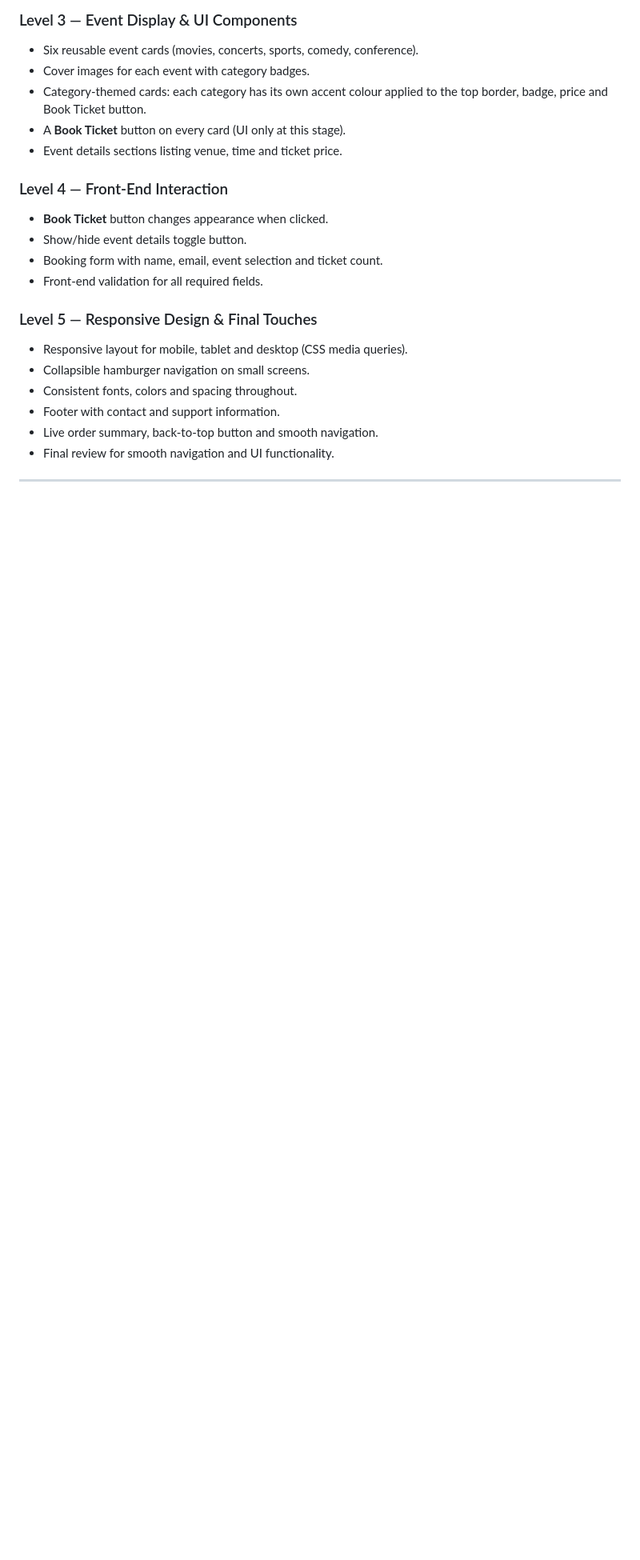
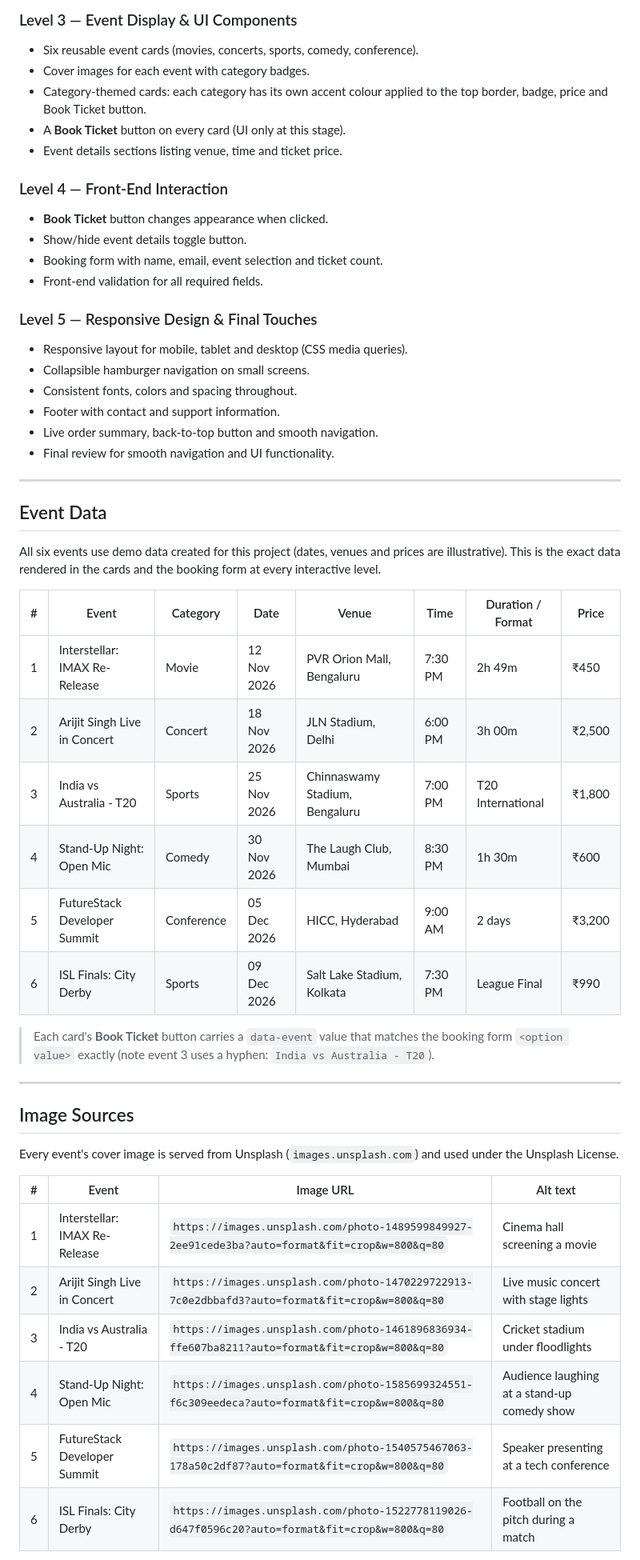
Before and after one commit to anilkumar1512/front-end, a Markdown page: README.md, the part around one of its changes. Shown at 80% size. Drawn GitHub-style; blank space fills up the shorter version.

```diff
--- a/README.md
+++ b/README.md
@@ -74,3 +74,37 @@ internship/
 
 ---
 
+## Event Data
+
+All six events use demo data created for this project (dates, venues and prices
+are illustrative). This is the exact data rendered in the cards and the booking
+form at every interactive level.
+
+| # | Event | Category | Date | Venue | Time | Duration / Format | Price |
+|---|-------|----------|------|-------|------|-------------------|-------|
+| 1 | Interstellar: IMAX Re-Release | Movie | 12 Nov 2026 | PVR Orion Mall, Bengaluru | 7:30 PM | 2h 49m | ₹450 |
+| 2 | Arijit Singh Live in Concert | Concert | 18 Nov 2026 | JLN Stadium, Delhi | 6:00 PM | 3h 00m | ₹2,500 |
+| 3 | India vs Australia - T20 | Sports | 25 Nov 2026 | Chinnaswamy Stadium, Bengaluru | 7:00 PM | T20 International | ₹1,800 |
+| 4 | Stand-Up Night: Open Mic | Comedy | 30 Nov 2026 | The Laugh Club, Mumbai | 8:30 PM | 1h 30m | ₹600 |
+| 5 | FutureStack Developer Summit | Conference | 05 Dec 2026 | HICC, Hyderabad | 9:00 AM | 2 days | ₹3,200 |
+| 6 | ISL Finals: City Derby | Sports | 09 Dec 2026 | Salt Lake Stadium, Kolkata | 7:30 PM | League Final | ₹990 |
+
+> Each card's **Book Ticket** button carries a `data-event` value that matches the
+> booking form `<option value>` exactly (note event 3 uses a hyphen: `India vs Australia - T20`).
+
+---
+
+## Image Sources
+
+Every event's cover image is served from Unsplash (`images.unsplash.com`) and used
+under the Unsplash License.
+
+| # | Event | Image URL | Alt text |
+|---|-------|-----------|----------|
+| 1 | Interstellar: IMAX Re-Release | `https://images.unsplash.com/photo-1489599849927-2ee91cede3ba?auto=format&fit=crop&w=800&q=80` | Cinema hall screening a movie |
+| 2 | Arijit Singh Live in Concert | `https://images.unsplash.com/photo-1470229722913-7c0e2dbbafd3?auto=format&fit=crop&w=800&q=80` | Live music concert with stage lights |
+| 3 | India vs Australia - T20 | `https://images.unsplash.com/photo-1461896836934-ffe607ba8211?auto=format&fit=crop&w=800&q=80` | Cricket stadium under floodlights |
+| 4 | Stand-Up Night: Open Mic | `https://images.unsplash.com/photo-1585699324551-f6c309eedeca?auto=format&fit=crop&w=800&q=80` | Audience laughing at a stand-up comedy show |
+| 5 | FutureStack Developer Summit | `https://images.unsplash.com/photo-1540575467063-178a50c2df87?auto=format&fit=crop&w=800&q=80` | Speaker presenting at a tech conference |
+| 6 | ISL Finals: City Derby | `https://images.unsplash.com/photo-1522778119026-d647f0596c20?auto=format&fit=crop&w=800&q=80` | Football on the pitch during a match |
+
```
Also changed, not shown: other parts of README.md (+39 -0 lines).
